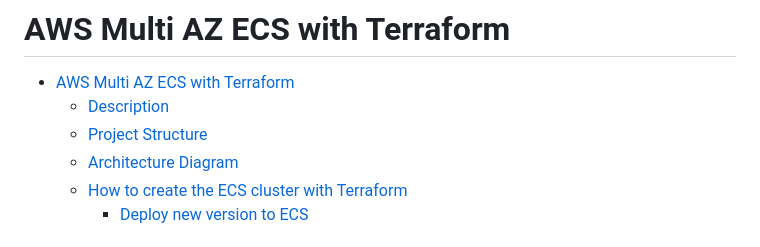
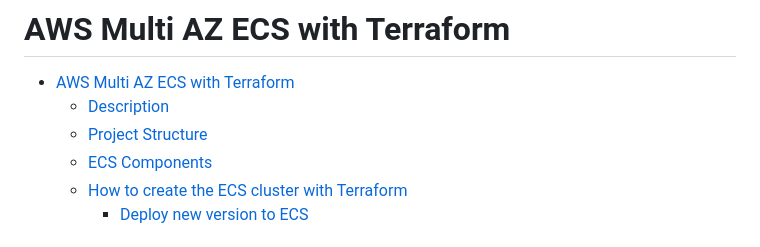
Before and after one commit to patrickamsler/ecs-mulit-az, a Markdown page: README.md, the part around the change. Rendered like a GitHub page.

```diff
--- a/README.md
+++ b/README.md
@@ -4,7 +4,7 @@
 * [AWS Multi AZ ECS with Terraform](#aws-multi-az-ecs-with-terraform)
   * [Description](#description)
   * [Project Structure](#project-structure)
-  * [Architecture Diagram](#architecture-diagram)
+  * [ECS Components](#ecs-components)
   * [How to create the ECS cluster with Terraform](#how-to-create-the-ecs-cluster-with-terraform)
     * [Deploy new version to ECS](#deploy-new-version-to-ecs)
 <!-- TOC -->
```
